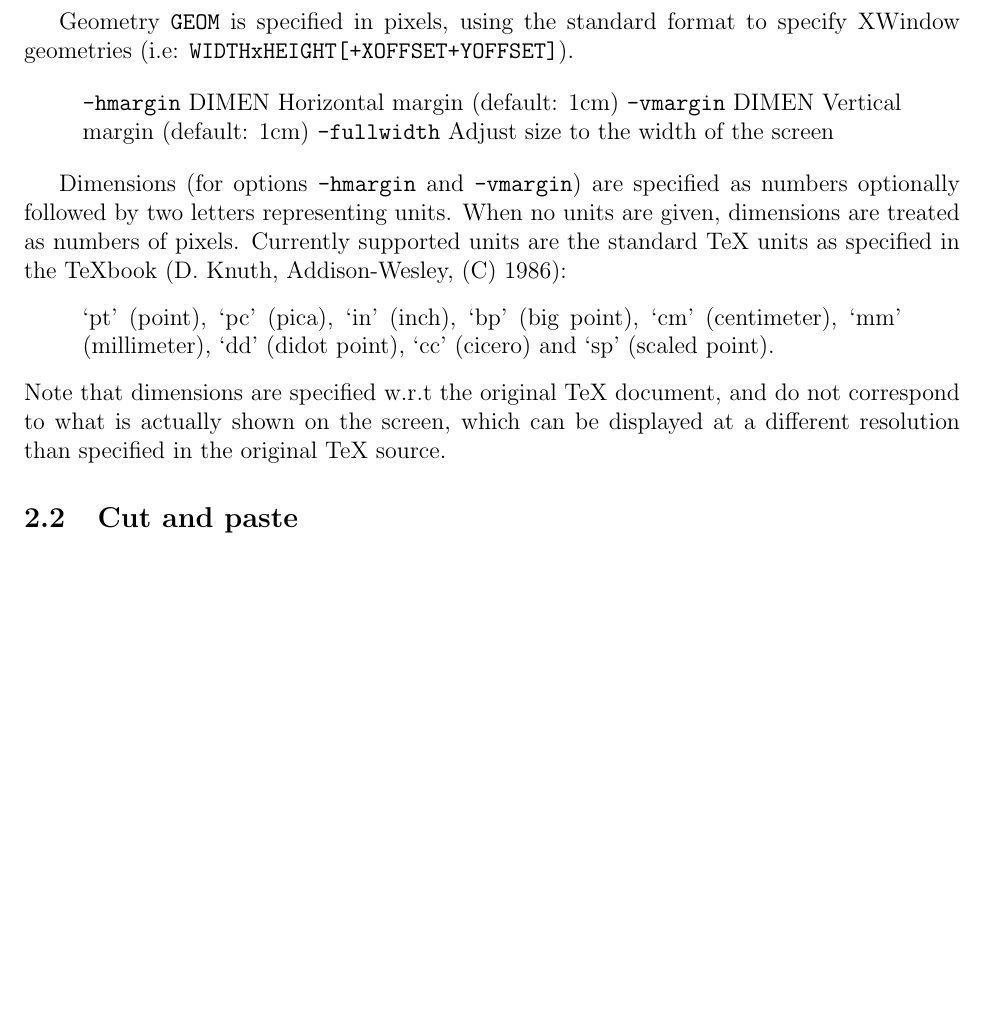
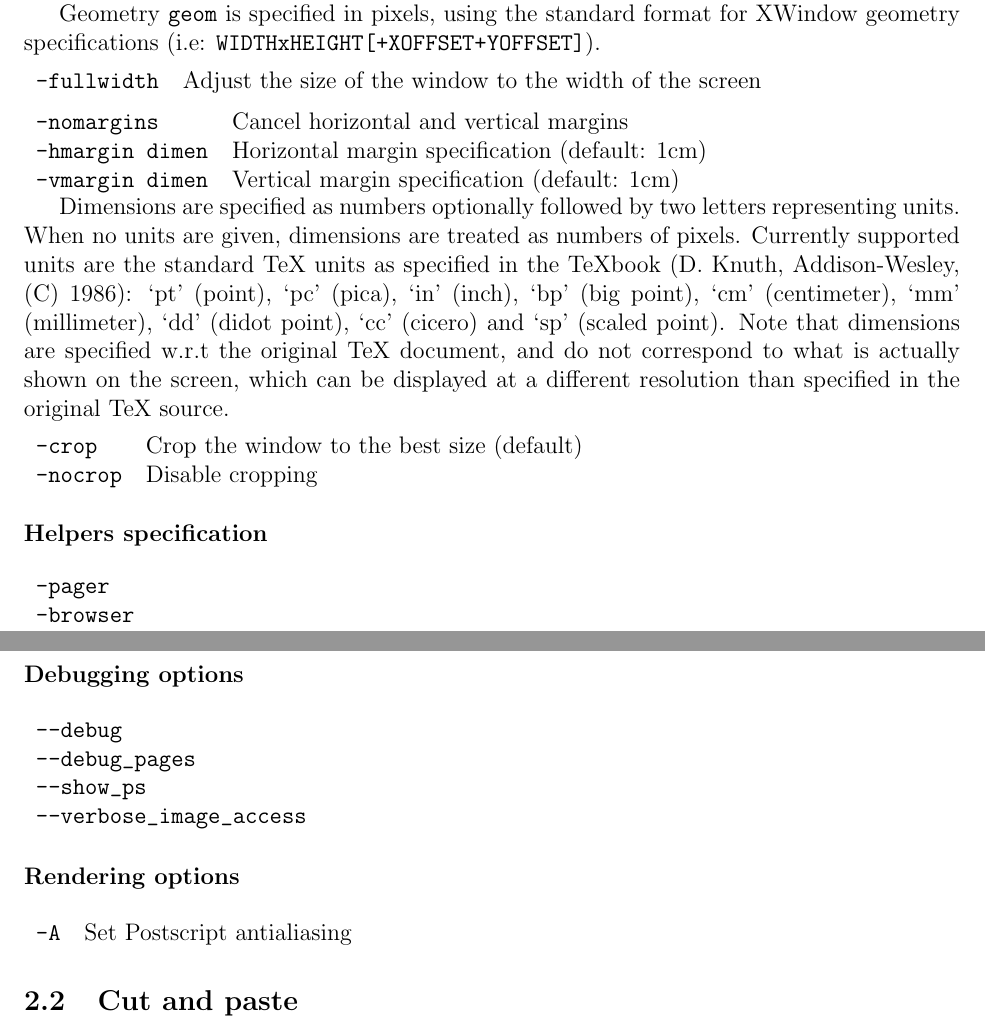
Before and after one commit to diremy/advi, a LaTeX paper (doc/manual.tex): part of page 3 of 12 before the commit and two parts of pages 3 and 4 of 13 after it, the two joined at a grey line, cut so that both start at the same text, the shorter picture padded with empty space. Compiled offline with pdfLaTeX.

Commit message:
Command line options, first try.

```diff
--- a/doc/manual.tex
+++ b/doc/manual.tex
@@ -93,3 +93 @@ advi -help
 
-Geometry \verb"GEOM" is specified in pixels, using the standard format
-to specify XWindow geometries (i.e: \verb"WIDTHxHEIGHT[+XOFFSET+YOFFSET]").
@@ -96,24 +97,63 @@ to specify XWindow geometries (i.e: \verb"WIDTHxHEIGHT[+XOFFSET+YOFFSET]").
 
-\begin{quote}
-\verb"-hmargin" DIMEN        Horizontal margin  (default: 1cm)
-\verb"-vmargin" DIMEN        Vertical margin    (default: 1cm)
-\verb"-fullwidth"             Adjust size to the width of the screen
-\end{quote}
+\subsubsection*{Window and display specifications}
 
-Dimensions (for options \verb"-hmargin" and \verb"-vmargin") are specified as
-numbers optionally followed by two letters representing units.
-When no units are given, dimensions are treated as numbers of pixels.
-Currently supported units are the standard TeX units as specified in
-the TeXbook (D. Knuth, Addison-Wesley, (C) 1986):
-\begin{quote}
+\medskip\noindent\begin{tabular}{ll}
+\verb"-geometry geom"      & Geometry of \ActiveDVI's window specification
+\end{tabular}
+
+Geometry \verb"geom" is specified in pixels, using the standard format
+for XWindow geometry specifications (i.e:
+\verb"WIDTHxHEIGHT[+XOFFSET+YOFFSET]").
+
+\medskip\noindent\begin{tabular}{ll}
+\verb"-fullwidth"          & Adjust the size of the window to the width of the screen
+\end{tabular}
+
+\medskip\noindent\begin{tabular}{ll}
+\verb"-nomargins"          & Cancel horizontal and vertical margins \\
+\verb"-hmargin dimen"      & Horizontal margin specification (default: 1cm) \\
+\verb"-vmargin dimen"      & Vertical margin specification   (default: 1cm) \\
+\end{tabular}
+
+Dimensions are specified as numbers optionally followed by two letters
+representing units. When no units are given, dimensions are treated
+as numbers of pixels. Currently supported units are the standard TeX
+units as specified in the TeXbook (D. Knuth, Addison-Wesley, (C)
+1986):
  `pt' (point), `pc' (pica), `in' (inch), `bp' (big point),
  `cm' (centimeter), `mm' (millimeter), `dd' (didot point),
  `cc' (cicero) and `sp' (scaled point).
-\end{quote}
 Note that dimensions are specified w.r.t the original TeX document,
 and do not correspond to what is actually shown on the screen, which
 can be displayed at a different resolution than specified in the
 original TeX source.
+
+\medskip\noindent\begin{tabular}{ll}
+\verb"-crop"               & Crop the window to the best size (default) \\
+\verb"-nocrop"             & Disable cropping
+\end{tabular}
+
+\subsubsection*{Helpers specification}
+
+\medskip\noindent\begin{tabular}{ll}
+\verb"-pager" & \\
+\verb"-browser" & \\
+\end{tabular}
+
+\subsubsection*{Debugging options}
+
+\medskip\noindent\begin{tabular}{ll}
+\verb"--debug" & \\
+\verb"--debug_pages" & \\
+\verb"--show_ps" & \\
+\verb"--verbose_image_access" & \\
+\end{tabular}
+
+\subsubsection*{Rendering options}
+
+\medskip\noindent\begin{tabular}{ll}
+\verb"-A" & Set Postscript antialiasing \\
+\end{tabular}
 
 \subsection {Cut and paste}
 
```
Also changed, not shown: doc/manual.tex (31 more changed lines).
